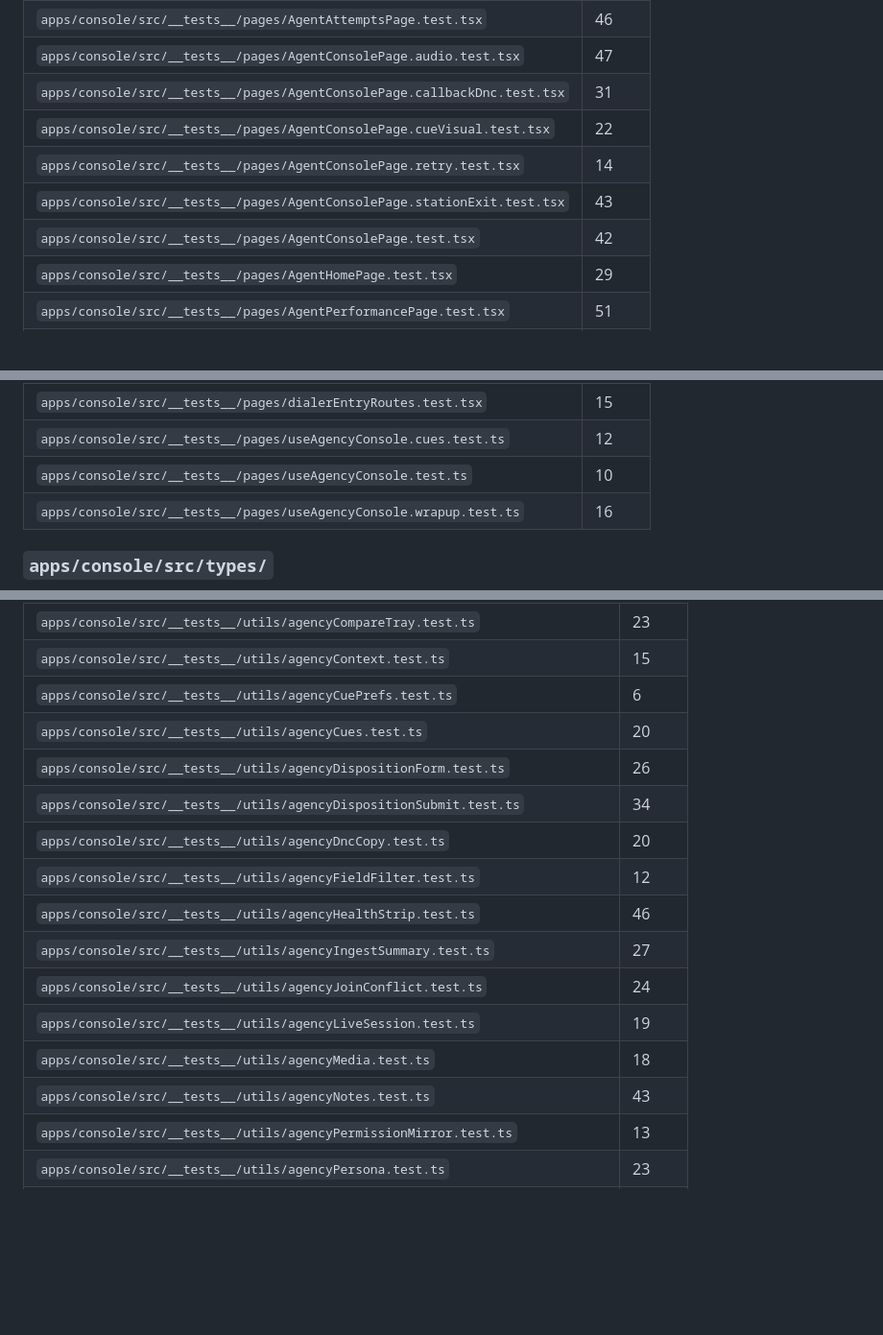
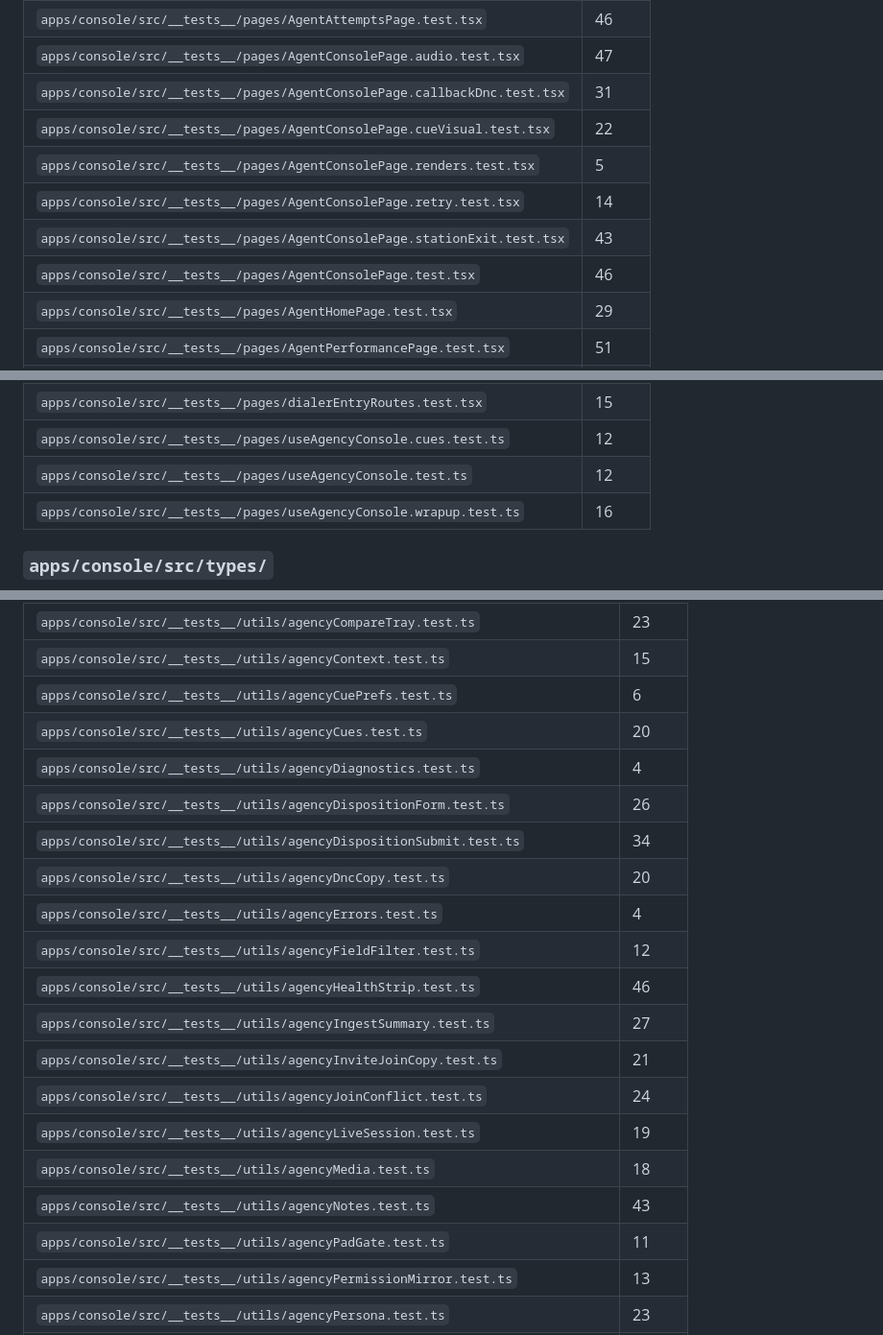
Before and after one commit to sapieonic/magick-agency, a Markdown page: docs/modules.md, 3 parts joined by grey strips. Shown at 96% size. Drawn GitHub-style; blank space fills up the shorter version.

```diff
--- a/docs/modules.md
+++ b/docs/modules.md
@@ -1172,9 +1175,10 @@ Files: `AppHomeRedirect.tsx`, `agency/AgencyAnalyticsPage.module.css`, `agency/A
 | `apps/console/src/__tests__/pages/AgentConsolePage.audio.test.tsx` | 47 |
 | `apps/console/src/__tests__/pages/AgentConsolePage.callbackDnc.test.tsx` | 31 |
 | `apps/console/src/__tests__/pages/AgentConsolePage.cueVisual.test.tsx` | 22 |
+| `apps/console/src/__tests__/pages/AgentConsolePage.renders.test.tsx` | 5 |
 | `apps/console/src/__tests__/pages/AgentConsolePage.retry.test.tsx` | 14 |
 | `apps/console/src/__tests__/pages/AgentConsolePage.stationExit.test.tsx` | 43 |
-| `apps/console/src/__tests__/pages/AgentConsolePage.test.tsx` | 42 |
+| `apps/console/src/__tests__/pages/AgentConsolePage.test.tsx` | 46 |
 | `apps/console/src/__tests__/pages/AgentHomePage.test.tsx` | 29 |
 | `apps/console/src/__tests__/pages/AgentPerformancePage.test.tsx` | 51 |
 | `apps/console/src/__tests__/pages/AnalysisProfilesPage.test.tsx` | 9 |
@@ -1195,7 +1199,7 @@ Files: `AppHomeRedirect.tsx`, `agency/AgencyAnalyticsPage.module.css`, `agency/A
 | `apps/console/src/__tests__/pages/agencyRoutes.test.tsx` | 5 |
 | `apps/console/src/__tests__/pages/dialerEntryRoutes.test.tsx` | 15 |
 | `apps/console/src/__tests__/pages/useAgencyConsole.cues.test.ts` | 12 |
-| `apps/console/src/__tests__/pages/useAgencyConsole.test.ts` | 10 |
+| `apps/console/src/__tests__/pages/useAgencyConsole.test.ts` | 12 |
 | `apps/console/src/__tests__/pages/useAgencyConsole.wrapup.test.ts` | 16 |
 
 ### `apps/console/src/types/`
@@ -1242,16 +1246,20 @@ Files: `agencyActivityCopy.ts`, `agencyAgentFloor.ts`, `agencyAgentPerformance.t
 | `apps/console/src/__tests__/utils/agencyContext.test.ts` | 15 |
 | `apps/console/src/__tests__/utils/agencyCuePrefs.test.ts` | 6 |
 | `apps/console/src/__tests__/utils/agencyCues.test.ts` | 20 |
+| `apps/console/src/__tests__/utils/agencyDiagnostics.test.ts` | 4 |
 | `apps/console/src/__tests__/utils/agencyDispositionForm.test.ts` | 26 |
 | `apps/console/src/__tests__/utils/agencyDispositionSubmit.test.ts` | 34 |
 | `apps/console/src/__tests__/utils/agencyDncCopy.test.ts` | 20 |
+| `apps/console/src/__tests__/utils/agencyErrors.test.ts` | 4 |
 | `apps/console/src/__tests__/utils/agencyFieldFilter.test.ts` | 12 |
 | `apps/console/src/__tests__/utils/agencyHealthStrip.test.ts` | 46 |
 | `apps/console/src/__tests__/utils/agencyIngestSummary.test.ts` | 27 |
+| `apps/console/src/__tests__/utils/agencyInviteJoinCopy.test.ts` | 21 |
 | `apps/console/src/__tests__/utils/agencyJoinConflict.test.ts` | 24 |
 | `apps/console/src/__tests__/utils/agencyLiveSession.test.ts` | 19 |
 | `apps/console/src/__tests__/utils/agencyMedia.test.ts` | 18 |
 | `apps/console/src/__tests__/utils/agencyNotes.test.ts` | 43 |
+| `apps/console/src/__tests__/utils/agencyPadGate.test.ts` | 11 |
 | `apps/console/src/__tests__/utils/agencyPermissionMirror.test.ts` | 13 |
 | `apps/console/src/__tests__/utils/agencyPersona.test.ts` | 23 |
 | `apps/console/src/__tests__/utils/agencyPriorAttempts.test.ts` | 13 |
```
Also changed, not shown: other parts of docs/modules.md (+16 -10 lines).
